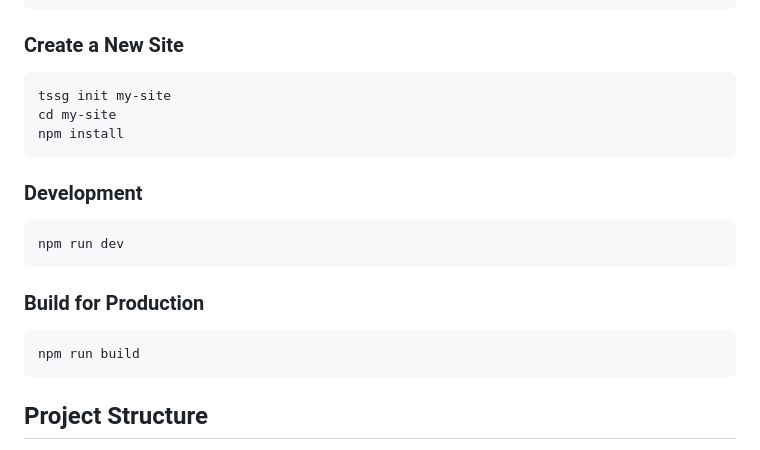
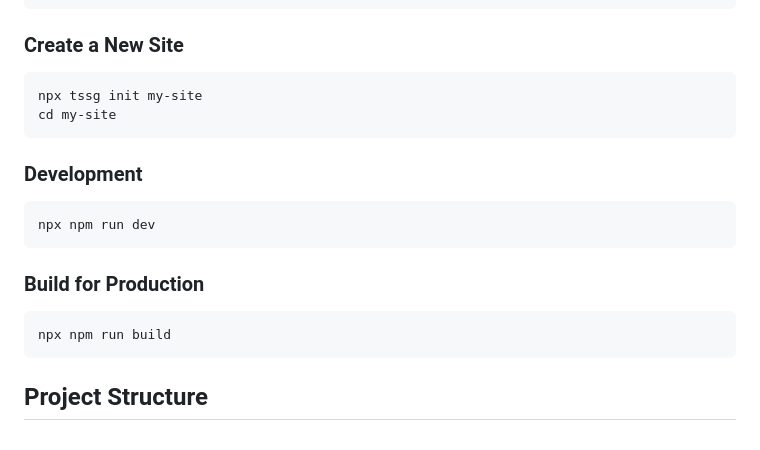
Before and after one commit to k0src/Typst-SSG, a Markdown page: README.md, the part around the change. Drawn GitHub-style.

````diff
--- a/README.md
+++ b/README.md
@@ -30,21 +30,20 @@ npm install typst-ssg
 ### Create a New Site
 
 ```bash
-tssg init my-site
+npx tssg init my-site
 cd my-site
-npm install
 ```
 
 ### Development
 
 ```bash
-npm run dev
+npx npm run dev
 ```
 
 ### Build for Production
 
 ```bash
-npm run build
+npx npm run build
 ```
 
 ## Project Structure
````
